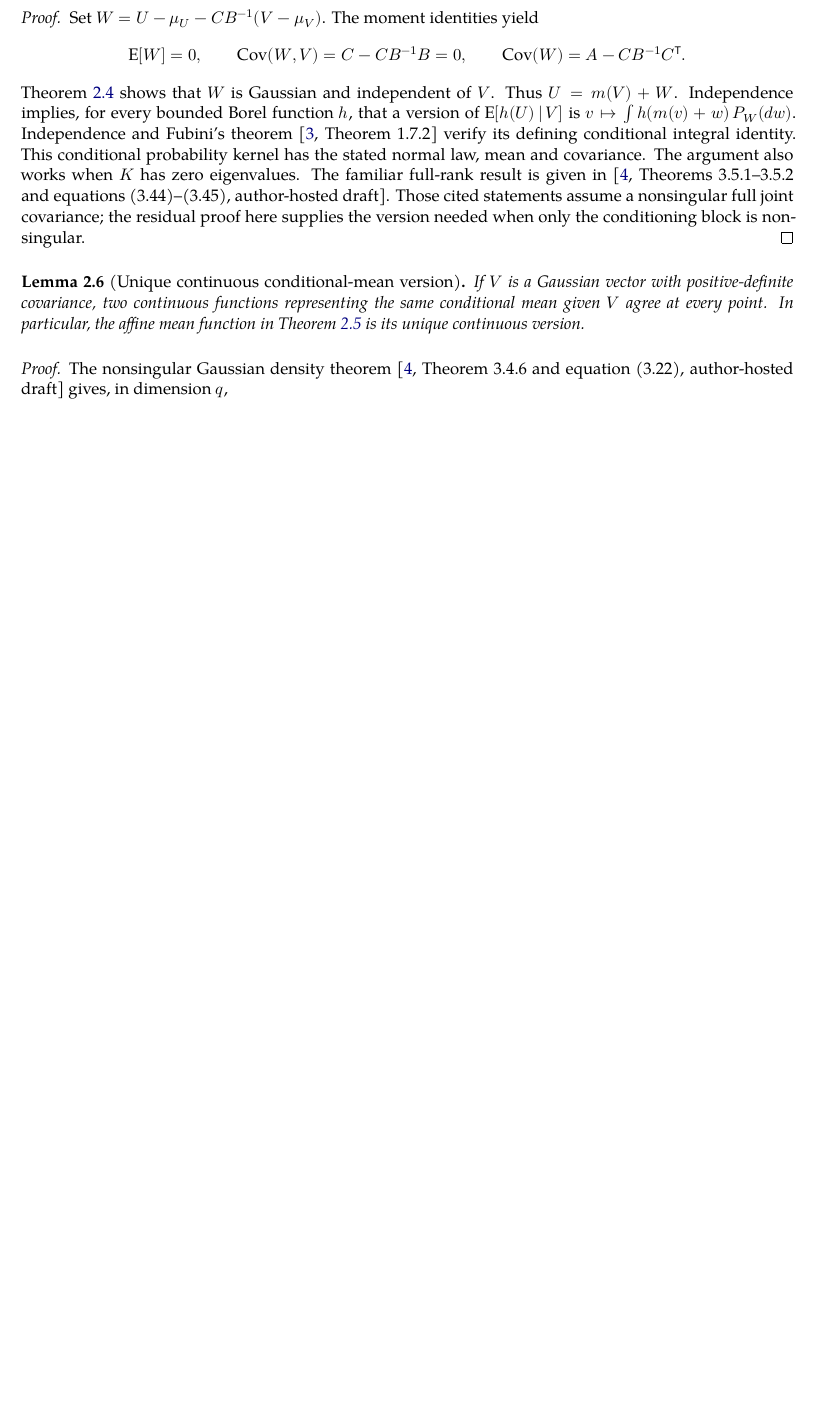
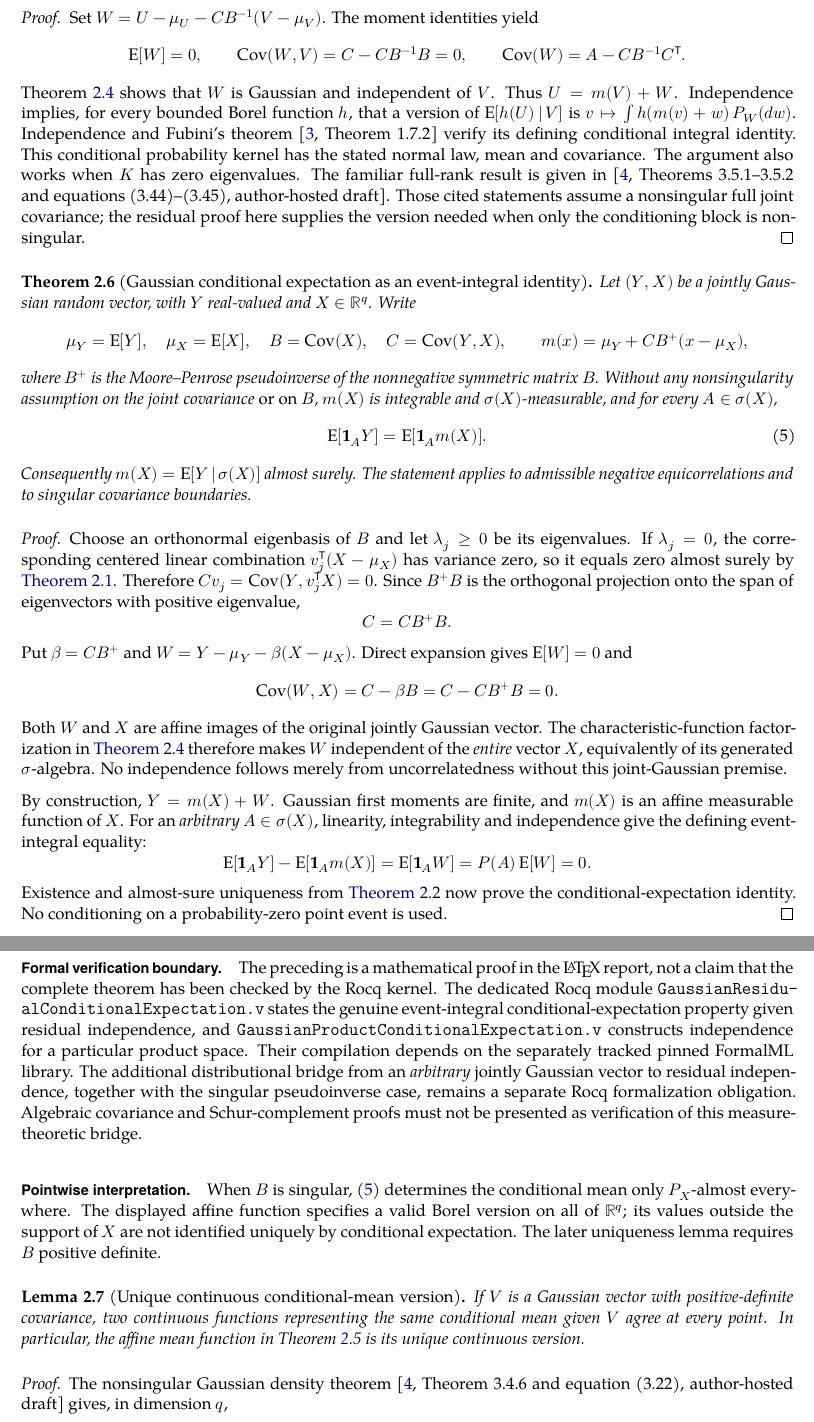
Before and after one commit to AndersH3/composite_iq_checked_claims, a LaTeX thesis (analyses/sequential-conditional-means/sequential_conditional_means.tex, which reads analyses/sequential-conditional-means/theorem_foundations.tex): part of page 8 of 42 before the commit and two parts of pages 8 and 9 of 43 after it, the two joined at a grey line, cut so that both start at the same text, the shorter picture padded with empty space. Compiled offline with XeLaTeX; a missing font is replaced by an installed copy or a similar font.

Commit message:
D081: prove signed/singular Gaussian CE event identity in LaTeX; separate Rocq proof status

```diff
--- a/analyses/sequential-conditional-means/theorem_foundations.tex
+++ b/analyses/sequential-conditional-means/theorem_foundations.tex
@@ -201,6 +201,94 @@ residual proof here supplies the version needed when only the conditioning
 block is nonsingular.
 \end{proof}
 
+
+% A finite-dimensional, measure-theoretic statement. This is a mathematical
+% argument in the book; it must not be counted as Rocq-kernel-checked merely
+% because the numerical covariance and constructed product models are checked.
+% The pseudoinverse extends the event identity to singular observation laws.
+\begin{theorem}[Gaussian conditional expectation as an event-integral identity]
+\label{thm:gaussian-ce-event-integral}
+Let \((Y,X)\) be a jointly Gaussian random vector, with \(Y\) real-valued
+and \(X\in\mathbb R^q\). Write
+\[
+ \mu_Y=\E[Y],\quad \mu_X=\E[X],\quad
+ B=\Cov(X),\quad C=\Cov(Y,X),
+ \qquad m(x)=\mu_Y+CB^+(x-\mu_X),
+\]
+where \(B^+\) is the Moore--Penrose pseudoinverse of the nonnegative
+symmetric matrix \(B\). Without any nonsingularity assumption on the
+joint covariance \emph{or on \(B\)}, \(m(X)\) is integrable and
+\(\sigma(X)\)-measurable, and for every \(A\in\sigma(X)\),
+\begin{equation}
+ \E[\one_A Y]=\E[\one_A m(X)].
+ \label{eq:gaussian-ce-event-integral}
+\end{equation}
+Consequently \(m(X)=\E[Y\given\sigma(X)]\) almost surely.
+The statement applies to admissible negative equicorrelations and to
+singular covariance boundaries.
+\end{theorem}
+
+\begin{proof}
+Choose an orthonormal eigenbasis of \(B\) and let \(\lambda_j\geq0\)
+be its eigenvalues. If \(\lambda_j=0\), the corresponding centered
+linear combination \(v_j^{\mathsf T}(X-\mu_X)\) has variance zero, so
+it equals zero almost surely by \Cref{thm:moments}. Therefore
+\(Cv_j=\Cov(Y,v_j^{\mathsf T}X)=0\). Since \(B^+B\) is the orthogonal
+projection onto the span of eigenvectors with positive eigenvalue,
+\[
+ C=CB^+B.
+\]
+Put \(\beta=CB^+\) and
+\(W=Y-\mu_Y-\beta(X-\mu_X)\). Direct expansion gives
+\(\E[W]=0\) and
+\[
+ \Cov(W,X)=C-\beta B=C-CB^+B=0.
+\]
+Both \(W\) and \(X\) are affine images of the original jointly Gaussian
+vector. The characteristic-function factorization in
+\Cref{thm:gaussian} therefore makes \(W\) independent of the
+\emph{entire} vector \(X\), equivalently of its generated
+\(\sigma\)-algebra. No independence follows merely from uncorrelatedness
+without this joint-Gaussian premise.
+
+By construction, \(Y=m(X)+W\). Gaussian first moments are finite, and
+\(m(X)\) is an affine measurable function of \(X\). For an
+\emph{arbitrary} \(A\in\sigma(X)\), linearity, integrability and
+independence give the defining event-integral equality:
+\[
+ \E[\one_A Y]-\E[\one_A m(X)]
+ =\E[\one_A W]
+ =P(A)\E[W]=0.
+\]
+Existence and almost-sure uniqueness from \Cref{thm:conditional}
+now prove the conditional-expectation identity. No conditioning on
+a probability-zero point event is used.
+\end{proof}
+
+\paragraph{Formal verification boundary.}
+The preceding is a mathematical proof in the \LaTeX{} report, not
+a claim that the complete theorem has been checked by the Rocq kernel.
+The dedicated Rocq module
+\texttt{GaussianResidualConditionalExpectation.v} states the genuine
+event-integral conditional-expectation property given residual
+independence, and
+\texttt{GaussianProductConditionalExpectation.v} constructs
+independence for a particular product space. Their compilation depends
+on the separately tracked pinned FormalML library. The additional
+distributional bridge from an \emph{arbitrary} jointly Gaussian vector
+to residual independence, together with the singular pseudoinverse
+case, remains a separate Rocq formalization obligation. Algebraic
+covariance and Schur-complement proofs must not be presented as
+verification of this measure-theoretic bridge.
+
+\paragraph{Pointwise interpretation.}
+When \(B\) is singular, \eqref{eq:gaussian-ce-event-integral}
+determines the conditional mean only \(P_X\)-almost everywhere.
+The displayed affine function specifies a valid Borel version on all
+of \(\mathbb R^q\); its values outside the support of \(X\) are not
+identified uniquely by conditional expectation. The later uniqueness
+lemma requires \(B\) positive definite.
+
 \begin{lemma}[Unique continuous conditional-mean version]
 \label{lem:continuous-version}
 If \(V\) is a Gaussian vector with positive-definite covariance, two
```
